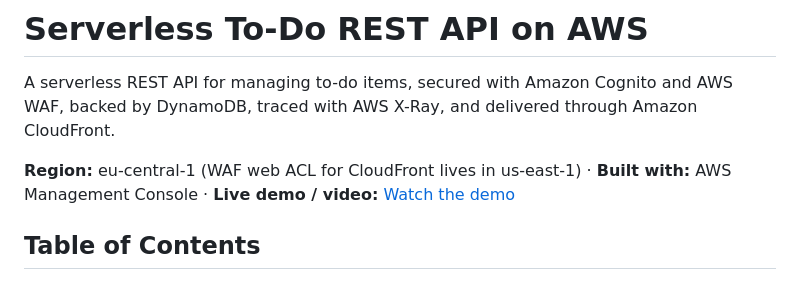
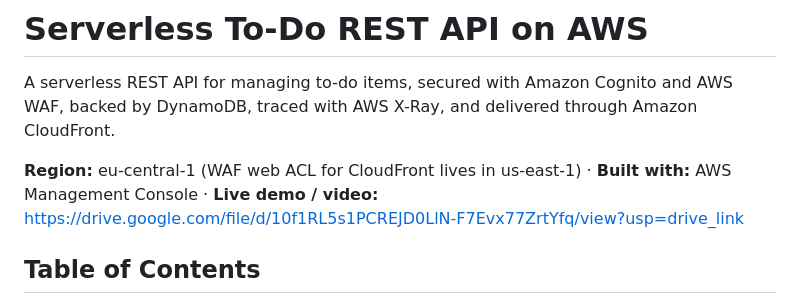
Before and after one commit to svlvh7/aws-serverless-todo-api, a Markdown page: README.md, the part around the change. Rendered like a GitHub page.

Commit message:
Change live demo link in README
Updated the live demo link to a Google Drive URL.

```diff
--- a/README.md
+++ b/README.md
@@ -2,7 +2,7 @@
 
 A serverless REST API for managing to-do items, secured with Amazon Cognito and AWS WAF, backed by DynamoDB, traced with AWS X-Ray, and delivered through Amazon CloudFront.
 
-**Region:** eu-central-1 (WAF web ACL for CloudFront lives in us-east-1) · **Built with:** AWS Management Console ·  **Live demo / video:** [Watch the demo](demo.mp4)
+**Region:** eu-central-1 (WAF web ACL for CloudFront lives in us-east-1) · **Built with:** AWS Management Console ·  **Live demo / video:** https://drive.google.com/file/d/10f1RL5s1PCREJD0LlN-F7Evx77ZrtYfq/view?usp=drive_link
 ## Table of Contents
 
 - [Solution Overview](#solution-overview)
```
